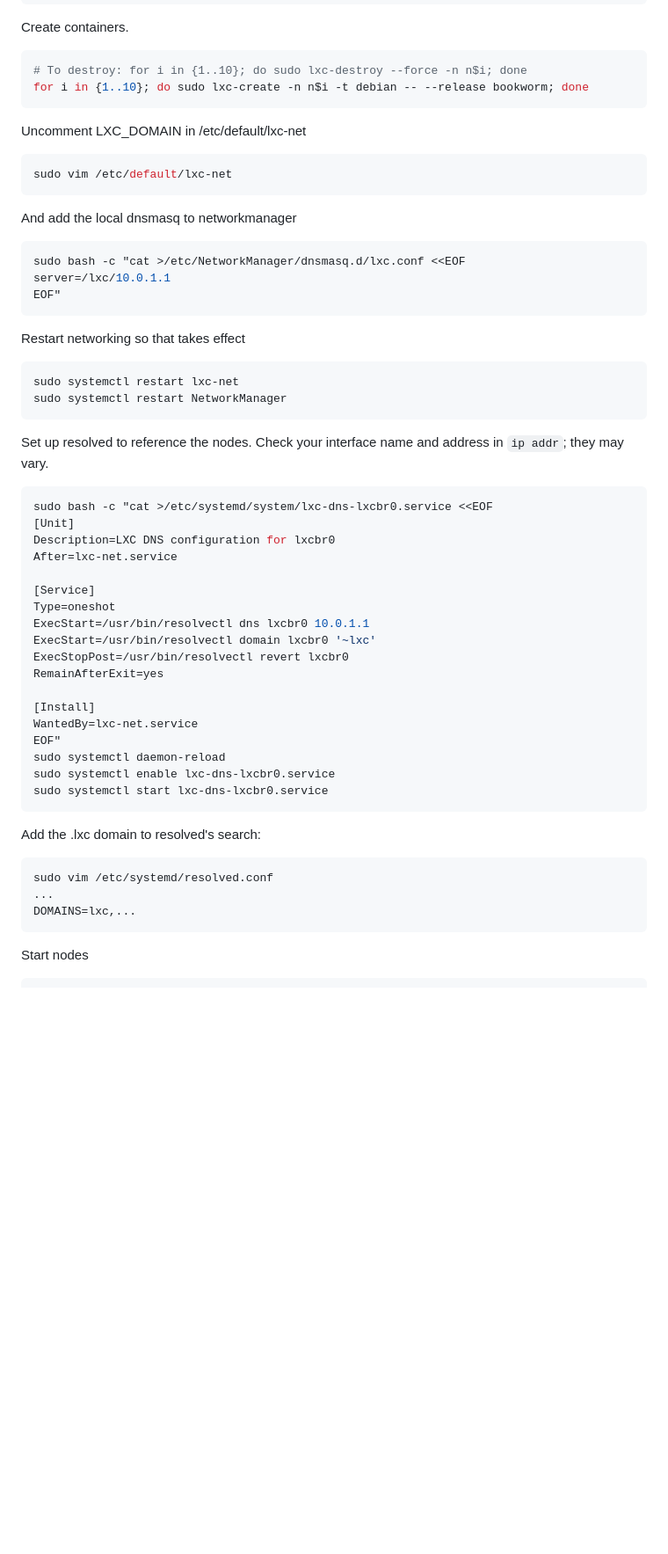
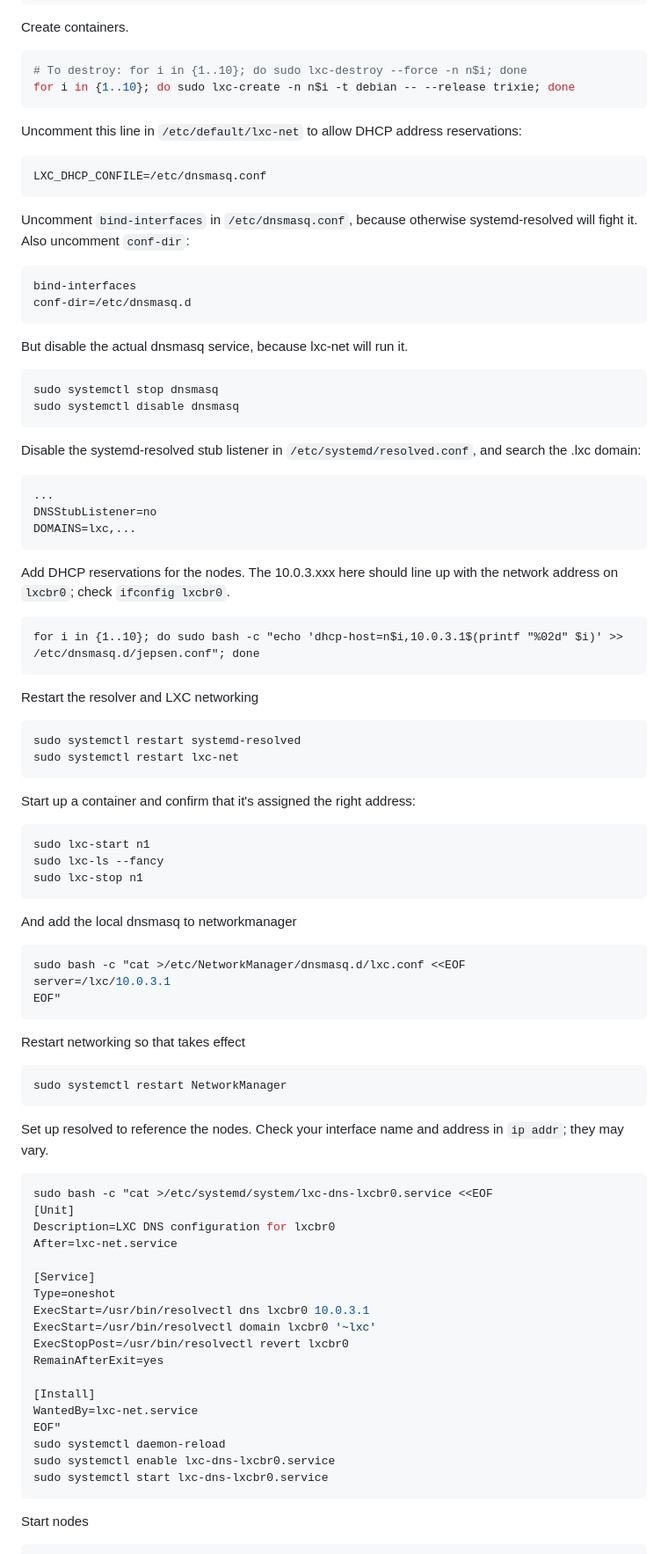
Before and after one commit to jepsen-io/jepsen, a Markdown page: doc/lxc.md, the part around one of its changes. Shown at 88% size. GitHub-like rendering; blank space fills up the shorter version.

Commit message:
docs/lxc: rewrite for Mint Zena

````diff
--- a/doc/lxc.md
+++ b/doc/lxc.md
@@ -80,27 +80,71 @@ Create containers.
 
 ```sh
 # To destroy: for i in {1..10}; do sudo lxc-destroy --force -n n$i; done
-for i in {1..10}; do sudo lxc-create -n n$i -t debian -- --release bookworm; done
+for i in {1..10}; do sudo lxc-create -n n$i -t debian -- --release trixie; done
 ```
 
-Uncomment LXC_DOMAIN in /etc/default/lxc-net
+Uncomment this line in `/etc/default/lxc-net` to allow DHCP address reservations:
 
 ```sh
-sudo vim /etc/default/lxc-net
+LXC_DHCP_CONFILE=/etc/dnsmasq.conf
+```
+
+Uncomment `bind-interfaces` in `/etc/dnsmasq.conf`, because otherwise
+systemd-resolved will fight it. Also uncomment `conf-dir`:
+
+```
+bind-interfaces
+conf-dir=/etc/dnsmasq.d
+```
+
+But disable the actual dnsmasq service, because lxc-net will run it.
+
+```
+sudo systemctl stop dnsmasq
+sudo systemctl disable dnsmasq
+```
+
+Disable the systemd-resolved stub listener in `/etc/systemd/resolved.conf`, and search the .lxc domain:
+
+```
+...
+DNSStubListener=no
+DOMAINS=lxc,...
+```
+
+Add DHCP reservations for the nodes. The 10.0.3.xxx here should line up with
+the network address on `lxcbr0`; check `ifconfig lxcbr0`.
+
+```
+for i in {1..10}; do sudo bash -c "echo 'dhcp-host=n$i,10.0.3.1$(printf "%02d" $i)' >> /etc/dnsmasq.d/jepsen.conf"; done
+```
+
+Restart the resolver and LXC networking
+
+```
+sudo systemctl restart systemd-resolved
+sudo systemctl restart lxc-net
+```
+
+Start up a container and confirm that it's assigned the right address:
+
+```
+sudo lxc-start n1
+sudo lxc-ls --fancy
+sudo lxc-stop n1
 ```
 
 And add the local dnsmasq to networkmanager
 
 ```sh
 sudo bash -c "cat >/etc/NetworkManager/dnsmasq.d/lxc.conf <<EOF
-server=/lxc/10.0.1.1
+server=/lxc/10.0.3.1
 EOF"
 ```
 
 Restart networking so that takes effect
 
 ```sh
-sudo systemctl restart lxc-net
 sudo systemctl restart NetworkManager
 ```
 
@@ -115,7 +159,7 @@ After=lxc-net.service
 
 [Service]
 Type=oneshot
-ExecStart=/usr/bin/resolvectl dns lxcbr0 10.0.1.1
+ExecStart=/usr/bin/resolvectl dns lxcbr0 10.0.3.1
 ExecStart=/usr/bin/resolvectl domain lxcbr0 '~lxc'
 ExecStopPost=/usr/bin/resolvectl revert lxcbr0
 RemainAfterExit=yes
@@ -128,14 +172,6 @@ sudo systemctl enable lxc-dns-lxcbr0.service
 sudo systemctl start lxc-dns-lxcbr0.service
 ```
 
-Add the .lxc domain to resolved's search:
-
-```sh
-sudo vim /etc/systemd/resolved.conf
-...
-DOMAINS=lxc,...
-```
-
 Start nodes
 
 ```sh
````
Also changed, not shown: other parts of doc/lxc.md (+13 -7 lines).
